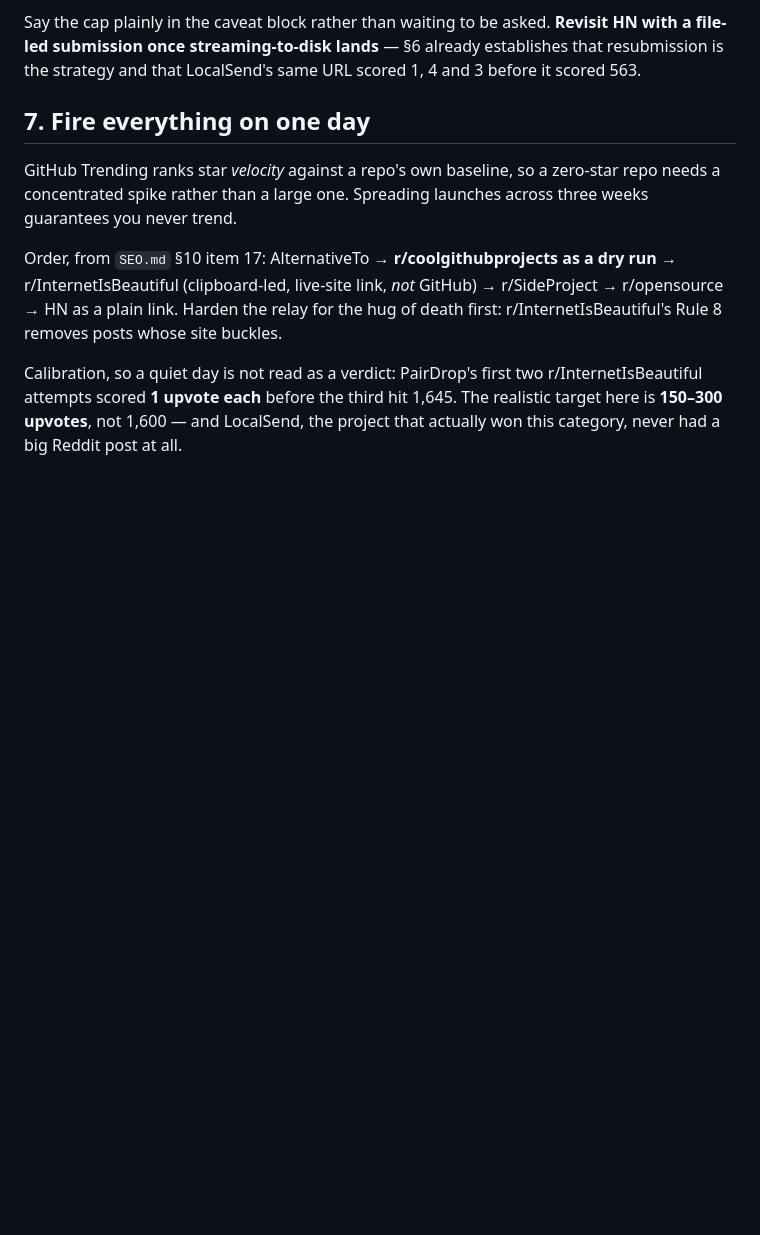
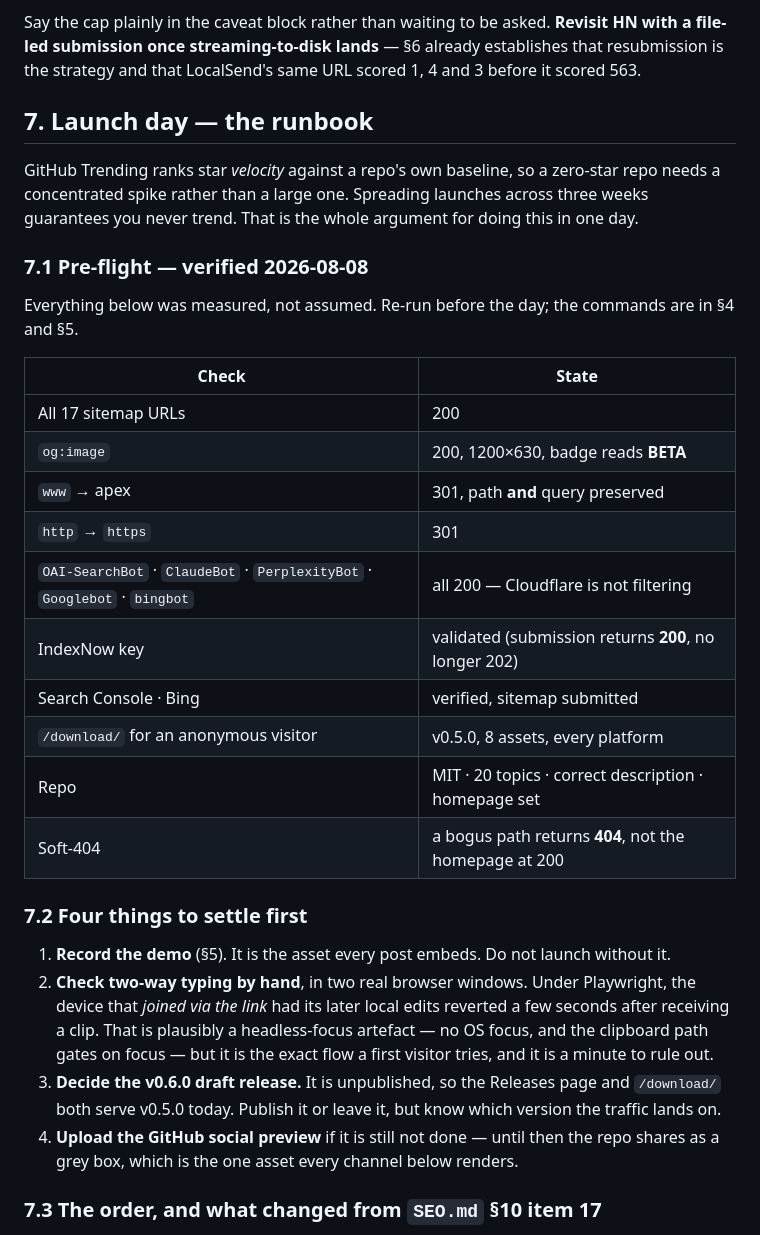
Before and after one commit to akshaynikhare/Hopboard, a Markdown page: docs/LAUNCH-KIT.md, the part around one of its changes. GitHub-like rendering; blank space fills up the shorter version.

```diff
--- a/docs/LAUNCH-KIT.md
+++ b/docs/LAUNCH-KIT.md
@@ -259,18 +259,40 @@ Say the cap plainly in the caveat block rather than waiting to be asked. **Revis
 file-led submission once streaming-to-disk lands** — §6 already establishes that resubmission is
 the strategy and that LocalSend's same URL scored 1, 4 and 3 before it scored 563.
 
-## 7. Fire everything on one day
+## 7. Launch day — the runbook
 
 GitHub Trending ranks star *velocity* against a repo's own baseline, so a zero-star repo needs a
 concentrated spike rather than a large one. Spreading launches across three weeks guarantees you
-never trend.
+never trend. That is the whole argument for doing this in one day.
 
-Order, from `SEO.md` §10 item 17: AlternativeTo → **r/coolgithubprojects as a dry run** →
-r/InternetIsBeautiful (clipboard-led, live-site link, *not* GitHub) → r/SideProject → r/opensource
-→ HN as a plain link. Harden the relay for the hug of death first: r/InternetIsBeautiful's Rule 8
-removes posts whose site buckles.
+### 7.1 Pre-flight — verified 2026-08-08
 
-Calibration, so a quiet day is not read as a verdict: PairDrop's first two r/InternetIsBeautiful
-attempts scored **1 upvote each** before the third hit 1,645. The realistic target here is
-**150–300 upvotes**, not 1,600 — and LocalSend, the project that actually won this category, never
-had a big Reddit post at all.
+Everything below was measured, not assumed. Re-run before the day; the commands are in §4 and §5.
+
+| Check | State |
+|---|---|
+| All 17 sitemap URLs | 200 |
+| `og:image` | 200, 1200×630, badge reads **BETA** |
+| `www` → apex | 301, path **and** query preserved |
+| `http` → `https` | 301 |
+| `OAI-SearchBot` · `ClaudeBot` · `PerplexityBot` · `Googlebot` · `bingbot` | all 200 — Cloudflare is not filtering |
+| IndexNow key | validated (submission returns **200**, no longer 202) |
+| Search Console · Bing | verified, sitemap submitted |
+| `/download/` for an anonymous visitor | v0.5.0, 8 assets, every platform |
+| Repo | MIT · 20 topics · correct description · homepage set |
+| Soft-404 | a bogus path returns **404**, not the homepage at 200 |
+
+### 7.2 Four things to settle first
+
+1. **Record the demo** (§5). It is the asset every post embeds. Do not launch without it.
+2. **Check two-way typing by hand**, in two real browser windows. Under Playwright, the device that
+   *joined via the link* had its later local edits reverted a few seconds after receiving a clip.
+   That is plausibly a headless-focus artefact — no OS focus, and the clipboard path gates on focus
+   — but it is the exact flow a first visitor tries, and it is a minute to rule out.
+3. **Decide the v0.6.0 draft release.** It is unpublished, so the Releases page and `/download/`
+   both serve v0.5.0 today. Publish it or leave it, but know which version the traffic lands on.
+4. **Upload the GitHub social preview** if it is still not done — until then the repo shares as a
+   grey box, which is the one asset every channel below renders.
+
+### 7.3 The order, and what changed from `SEO.md` §10 item 17
+
```
Also changed, not shown: other parts of docs/LAUNCH-KIT.md (+52 -0 lines).
